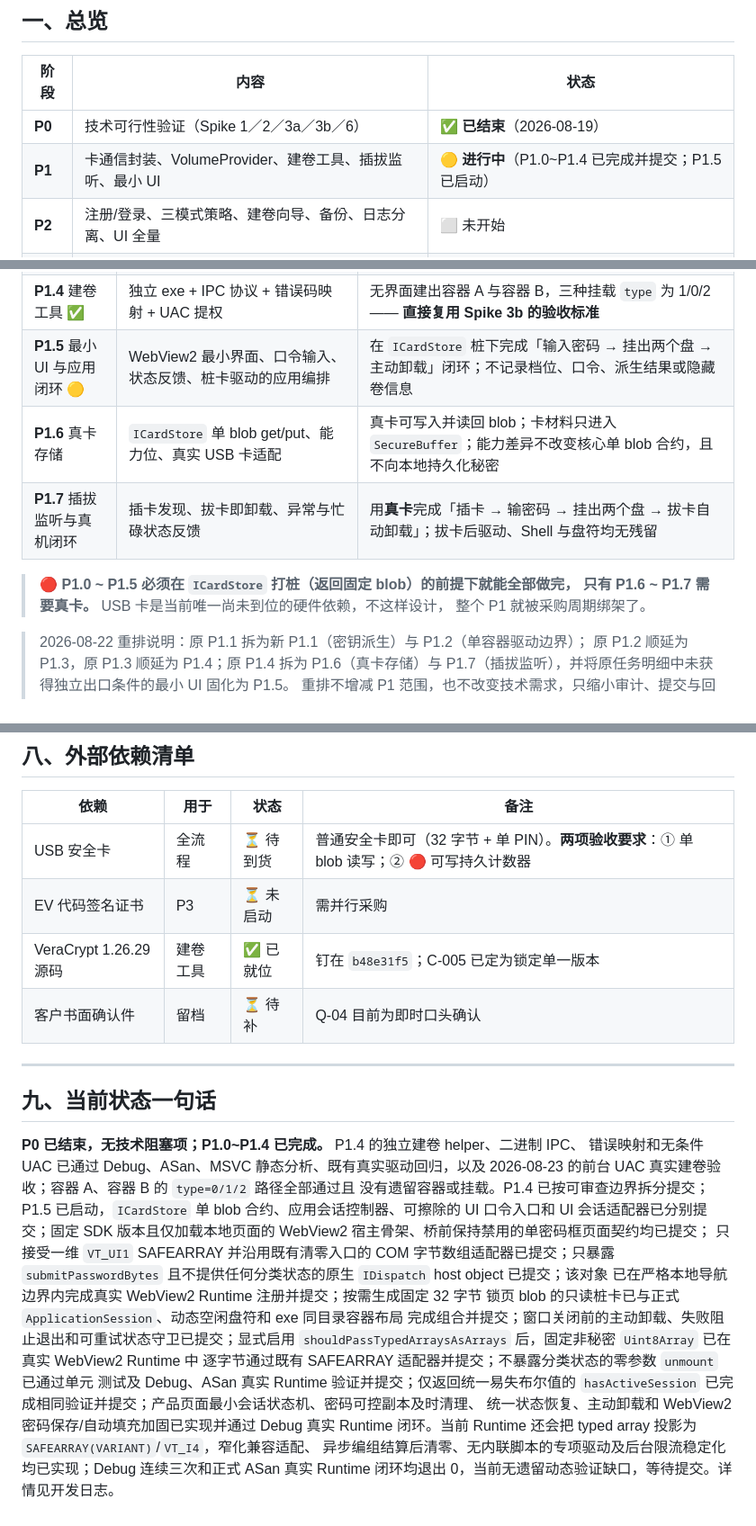
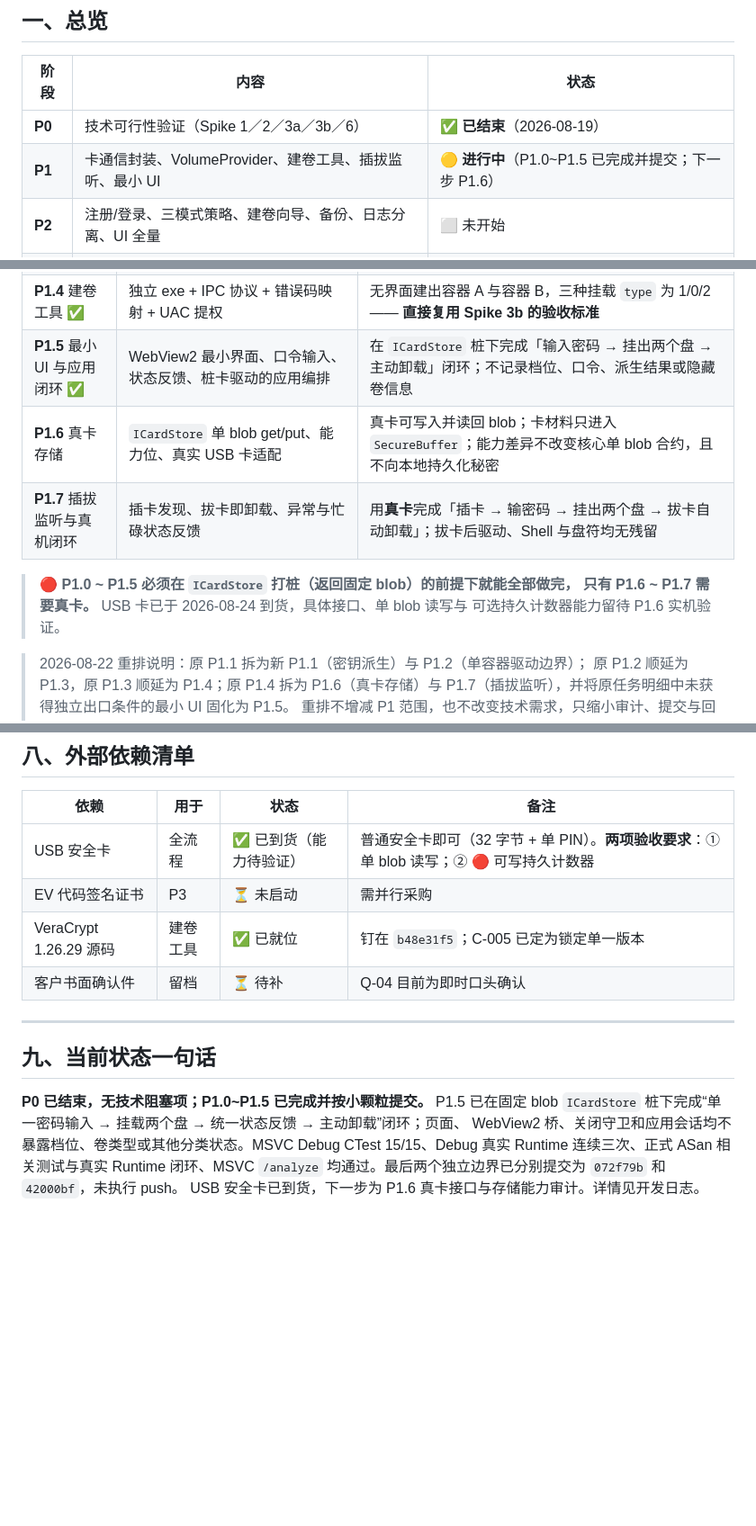
Before and after one commit to ErenSun408/Cryptid, a Markdown page: MILESTONES.md, 3 parts joined by grey strips. Shown at 90% size. Drawn GitHub-style; blank space fills up the shorter version.

Commit message:
[docs]close minimal UI stage
Mark P1.5 complete in the milestone and development records, capture the final verification and commit boundaries, and record that the USB security card has arrived for P1.6 capability validation.\n\nVerification: git diff --check

```diff
--- a/MILESTONES.md
+++ b/MILESTONES.md
@@ -30,7 +30,7 @@
 | 阶段 | 内容 | 状态 |
 |---|---|---|
 | **P0** | 技术可行性验证（Spike 1／2／3a／3b／6） | ✅ **已结束**（2026-08-19） |
-| **P1** | 卡通信封装、VolumeProvider、建卷工具、插拔监听、最小 UI | 🟡 **进行中**（P1.0~P1.4 已完成并提交；P1.5 已启动） |
+| **P1** | 卡通信封装、VolumeProvider、建卷工具、插拔监听、最小 UI | 🟡 **进行中**（P1.0~P1.5 已完成并提交；下一步 P1.6） |
 | **P2** | 注册/登录、三模式策略、建卷向导、备份、日志分离、UI 全量 | ⬜ 未开始 |
 | **P3** | 异常路径加固、混淆反调试、EV 签名、安装包、兼容性测试 | ⬜ 未开始 |
 
@@ -91,13 +91,13 @@ P1 的内部顺序不是自由选择，而是五条既有约束的结果：`Secu
 | **P1.2** 单容器驱动边界 ✅ | clean-room 驱动 ABI、`VolumeProvider`、显式 `pkcs5_prf`、普通卸载重试 | 仅接受已验证 ABI，用 KDF 输出挂出一个可读写容器；卸载后资源管理器、盘符和驱动列表均无记录；认证到挂载在 P-002 预算内 |
 | **P1.3** 双容器应用编排 ✅ | 挂载顺序「先 B 后 A」+ 失败即中止 + 各形态的派生分支 | 真实密码挂出两个盘；胁迫密码也挂出两个盘（**数量一致**）；错误密码一个都不挂；任何失败均不遗留半挂载状态 |
 | **P1.4** 建卷工具 ✅ | 独立 exe + IPC 协议 + 错误码映射 + UAC 提权 | 无界面建出容器 A 与容器 B，三种挂载 `type` 为 1/0/2 —— **直接复用 Spike 3b 的验收标准** |
-| **P1.5** 最小 UI 与应用闭环 🟡 | WebView2 最小界面、口令输入、状态反馈、桩卡驱动的应用编排 | 在 `ICardStore` 桩下完成「输入密码 → 挂出两个盘 → 主动卸载」闭环；不记录档位、口令、派生结果或隐藏卷信息 |
+| **P1.5** 最小 UI 与应用闭环 ✅ | WebView2 最小界面、口令输入、状态反馈、桩卡驱动的应用编排 | 在 `ICardStore` 桩下完成「输入密码 → 挂出两个盘 → 主动卸载」闭环；不记录档位、口令、派生结果或隐藏卷信息 |
 | **P1.6** 真卡存储 | `ICardStore` 单 blob get/put、能力位、真实 USB 卡适配 | 真卡可写入并读回 blob；卡材料只进入 `SecureBuffer`；能力差异不改变核心单 blob 合约，且不向本地持久化秘密 |
 | **P1.7** 插拔监听与真机闭环 | 插卡发现、拔卡即卸载、异常与忙碌状态反馈 | 用**真卡**完成「插卡 → 输密码 → 挂出两个盘 → 拔卡自动卸载」；拔卡后驱动、Shell 与盘符均无残留 |
 
 > 🔴 **P1.0 ~ P1.5 必须在 `ICardStore` 打桩（返回固定 blob）的前提下就能全部做完，
-> 只有 P1.6 ~ P1.7 需要真卡。** USB 卡是当前唯一尚未到位的硬件依赖，不这样设计，
-> 整个 P1 就被采购周期绑架了。
+> 只有 P1.6 ~ P1.7 需要真卡。** USB 卡已于 2026-08-24 到货，具体接口、单 blob 读写与
+> 可选持久计数器能力留待 P1.6 实机验证。
 
 > 2026-08-22 重排说明：原 P1.1 拆为新 P1.1（密钥派生）与 P1.2（单容器驱动边界）；
 > 原 P1.2 顺延为 P1.3，原 P1.3 顺延为 P1.4；原 P1.4 拆为 P1.6（真卡存储）与
@@ -201,7 +201,7 @@ P1 的内部顺序不是自由选择，而是五条既有约束的结果：`Secu
 
 | 依赖 | 用于 | 状态 | 备注 |
 |---|---|---|---|
-| USB 安全卡 | 全流程 | ⏳ 待到货 | 普通安全卡即可（32 字节 + 单 PIN）。**两项验收要求**：① 单 blob 读写；② 🔴 可写持久计数器 |
+| USB 安全卡 | 全流程 | ✅ 已到货（能力待验证） | 普通安全卡即可（32 字节 + 单 PIN）。**两项验收要求**：① 单 blob 读写；② 🔴 可写持久计数器 |
 | EV 代码签名证书 | P3 | ⏳ 未启动 | 需并行采购 |
 | VeraCrypt 1.26.29 源码 | 建卷工具 | ✅ 已就位 | 钉在 `b48e31f5`；C-005 已定为锁定单一版本 |
 | 客户书面确认件 | 留档 | ⏳ 待补 | Q-04 目前为即时口头确认 |
@@ -210,22 +210,9 @@ P1 的内部顺序不是自由选择，而是五条既有约束的结果：`Secu
 
 ## 九、当前状态一句话
 
-**P0 已结束，无技术阻塞项；P1.0~P1.4 已完成。** P1.4 的独立建卷 helper、二进制 IPC、
-错误映射和无条件 UAC 已通过 Debug、ASan、MSVC 静态分析、既有真实驱动回归，以及
-2026-08-23 的前台 UAC 真实建卷验收；容器 A、容器 B 的 `type=0/1/2` 路径全部通过且
-没有遗留容器或挂载。P1.4 已按可审查边界拆分提交；P1.5 已启动，`ICardStore` 单
-blob 合约、应用会话控制器、可擦除的 UI 口令入口和 UI 会话适配器已分别提交；固定 SDK
-版本且仅加载本地页面的 WebView2 宿主骨架、桥前保持禁用的单密码框页面契约均已提交；
-只接受一维 `VT_UI1` SAFEARRAY 并沿用既有清零入口的 COM 字节数组适配器已提交；只暴露
-`submitPasswordBytes` 且不提供任何分类状态的原生 `IDispatch` host object 已提交；该对象
-已在严格本地导航边界内完成真实 WebView2 Runtime 注册并提交；按需生成固定 32 字节
-锁页 blob 的只读桩卡已与正式 `ApplicationSession`、动态空闲盘符和 exe 同目录容器布局
-完成组合并提交；窗口关闭前的主动卸载、失败阻止退出和可重试状态守卫已提交；显式启用
-`shouldPassTypedArraysAsArrays` 后，固定非秘密 `Uint8Array` 已在真实 WebView2 Runtime 中
-逐字节通过既有 SAFEARRAY 适配器并提交；不暴露分类状态的零参数 `unmount` 已通过单元
-测试及 Debug、ASan 真实 Runtime 验证并提交；仅返回统一易失布尔值的
-`hasActiveSession` 已完成相同验证并提交；产品页面最小会话状态机、密码可控副本及时清理、
-统一状态恢复、主动卸载和 WebView2 密码保存/自动填充加固已实现并通过 Debug 真实 Runtime
-闭环。当前 Runtime 还会把 typed array 投影为 `SAFEARRAY(VARIANT)`/`VT_I4`，窄化兼容适配、
-异步编组结算后清零、无内联脚本的专项驱动及后台限流稳定化均已实现；Debug 连续三次和正式
-ASan 真实 Runtime 闭环均退出 0，当前无遗留动态验证缺口，等待提交。详情见开发日志。
+**P0 已结束，无技术阻塞项；P1.0~P1.5 已完成并按小颗粒提交。** P1.5 已在固定 blob
+`ICardStore` 桩下完成“单一密码输入 → 挂载两个盘 → 统一状态反馈 → 主动卸载”闭环；页面、
+WebView2 桥、关闭守卫和应用会话均不暴露档位、卷类型或其他分类状态。MSVC Debug CTest
+15/15、Debug 真实 Runtime 连续三次、正式 ASan 相关测试与真实 Runtime 闭环、MSVC
+`/analyze` 均通过。最后两个独立边界已分别提交为 `072f79b` 和 `42000bf`，未执行 push。
+USB 安全卡已到货，下一步为 P1.6 真卡接口与存储能力审计。详情见开发日志。
```
Also changed, not shown: DEVELOPMENT_LOG.md (+15 -2 lines).
